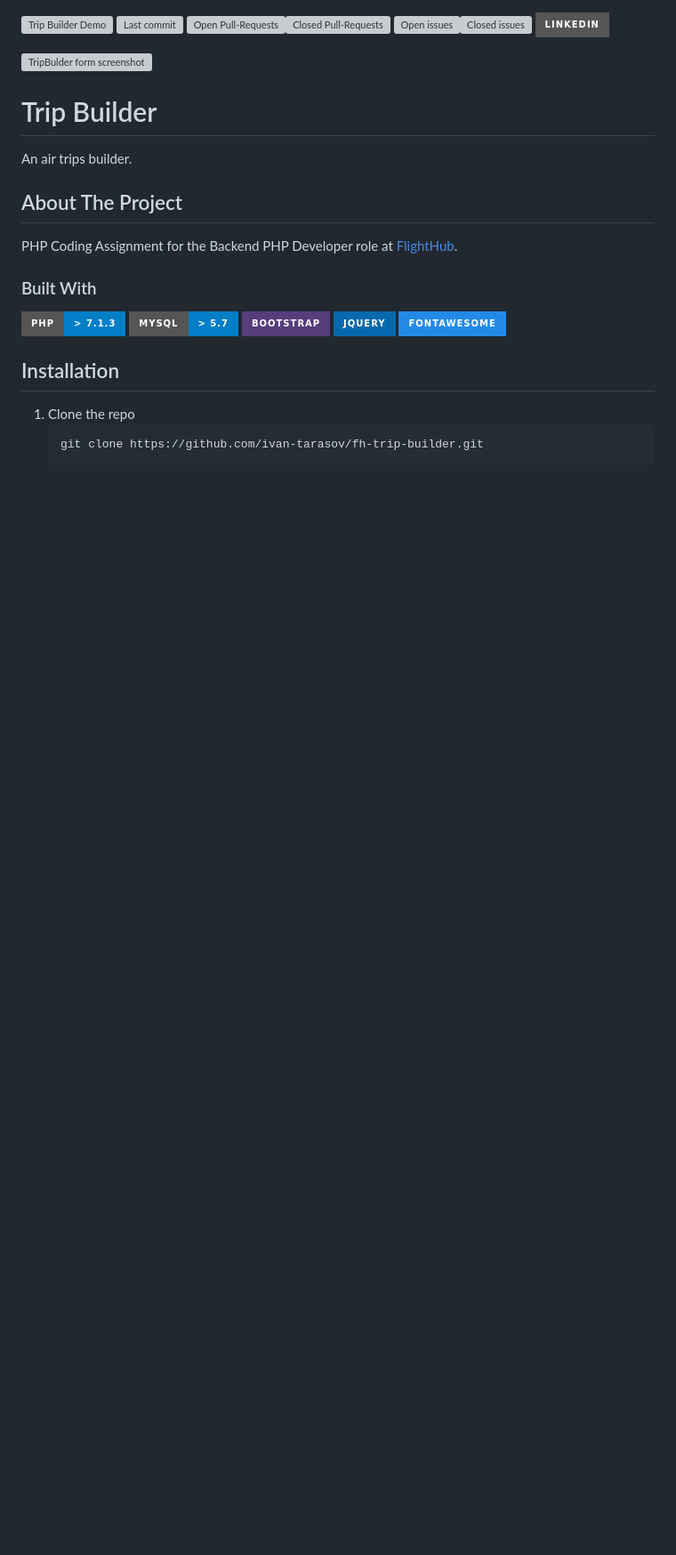
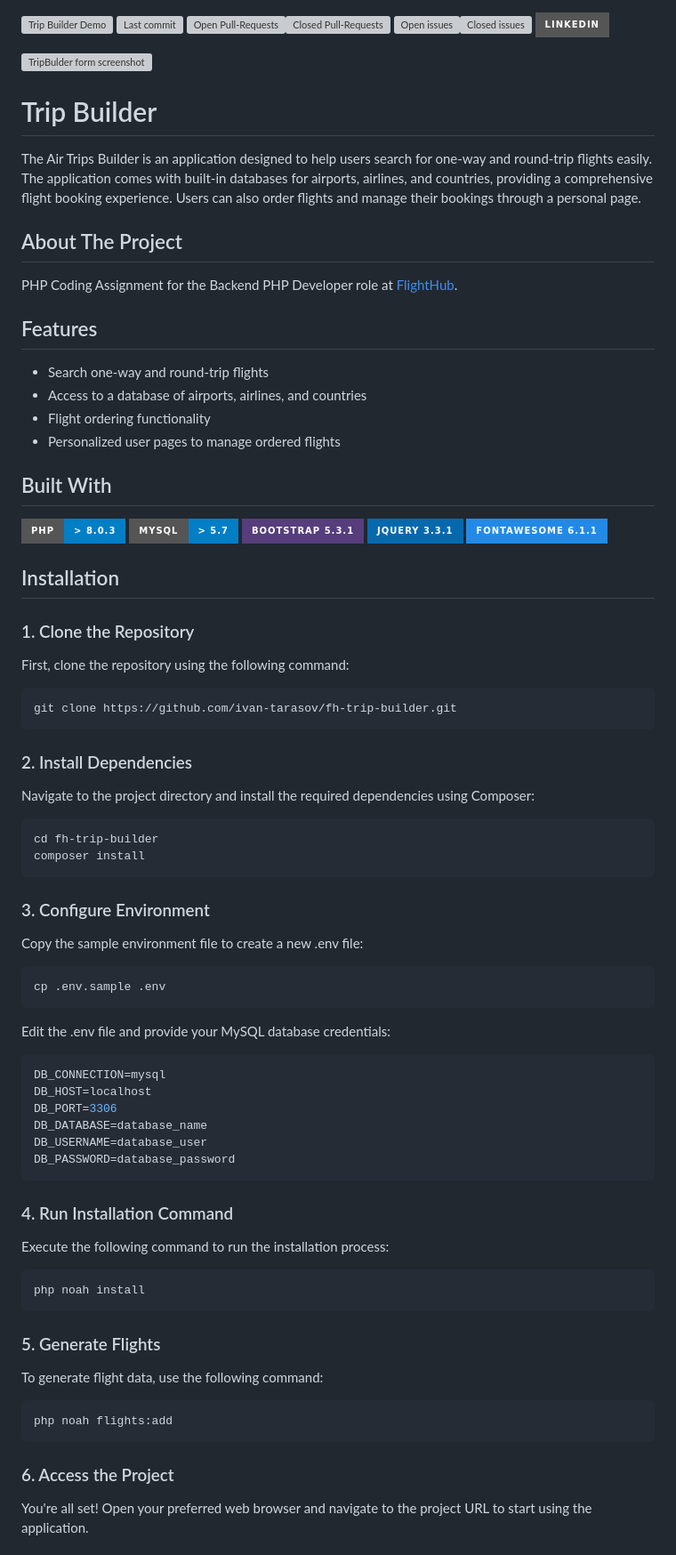
Before and after one commit to ivan-tarasov/fh-trip-builder, a Markdown page: README.md, the part around one of its changes. Shown at 89% size. Drawn GitHub-style; badges without logos; blank space fills up the shorter version; grey boxes are pictures that could not be loaded.

````diff
--- a/README.md
+++ b/README.md
@@ -8,13 +8,19 @@
 
 # Trip Builder
 
-An air trips builder.
+The Air Trips Builder is an application designed to help users search for one-way and round-trip flights easily. The application comes with built-in databases for airports, airlines, and countries, providing a comprehensive flight booking experience. Users can also order flights and manage their bookings through a personal page.
 
 ## About The Project
 
 PHP Coding Assignment for the Backend PHP Developer role at [FlightHub][flighthub-url].
 
-### Built With
+## Features
+- Search one-way and round-trip flights
+- Access to a database of airports, airlines, and countries
+- Flight ordering functionality
+- Personalized user pages to manage ordered flights
+
+## Built With
 
 [![PHP version][php-logo]][php-url]
 [![MySQL version][mysql-logo]][mysql-url]
@@ -24,6 +30,46 @@ PHP Coding Assignment for the Backend PHP Developer role at [FlightHub][flighthu
 
 ## Installation
 
-1. Clone the repo
-   ```sh
-   git clone https://github.com/ivan-tarasov/fh-trip-builder.git
+### 1. Clone the Repository
+First, clone the repository using the following command:
+```bash
+git clone https://github.com/ivan-tarasov/fh-trip-builder.git
+```
+
+### 2. Install Dependencies
+Navigate to the project directory and install the required dependencies using Composer:
+```bash
+cd fh-trip-builder
+composer install
+```
+
+### 3. Configure Environment
+Copy the sample environment file to create a new .env file:
+```bash
+cp .env.sample .env
+```
+Edit the .env file and provide your MySQL database credentials:
+```bash
+DB_CONNECTION=mysql
+DB_HOST=localhost
+DB_PORT=3306
+DB_DATABASE=database_name
+DB_USERNAME=database_user
+DB_PASSWORD=database_password
+```
+
+### 4. Run Installation Command
+Execute the following command to run the installation process:
+```bash
+php noah install
+```
+
+### 5. Generate Flights
+To generate flight data, use the following command:
+```bash
+php noah flights:add
+```
+
+### 6. Access the Project
+You're all set! Open your preferred web browser and navigate to the project URL to start using the application.
+
````
Also changed, not shown: other parts of README.md (+60 -15 lines).
